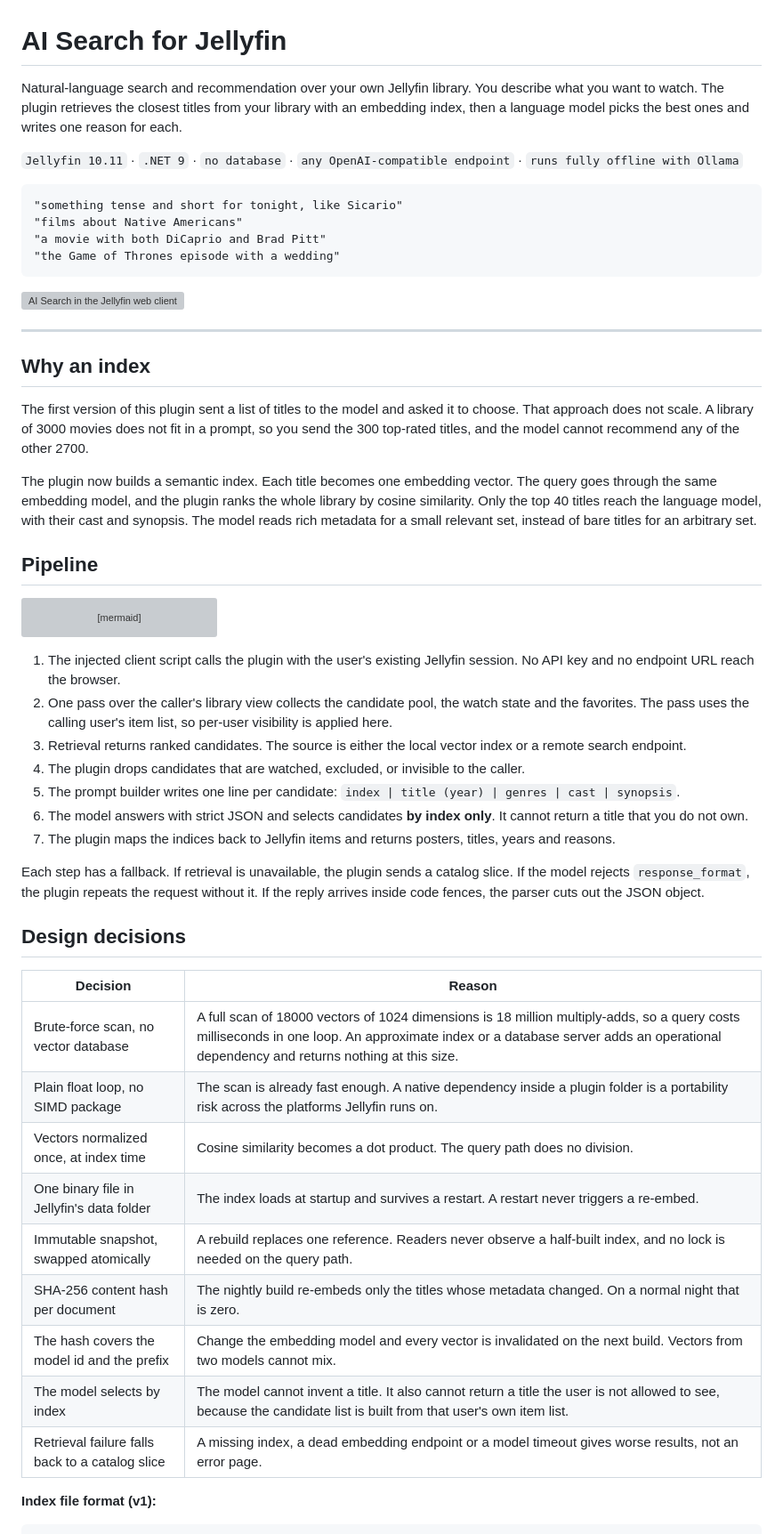
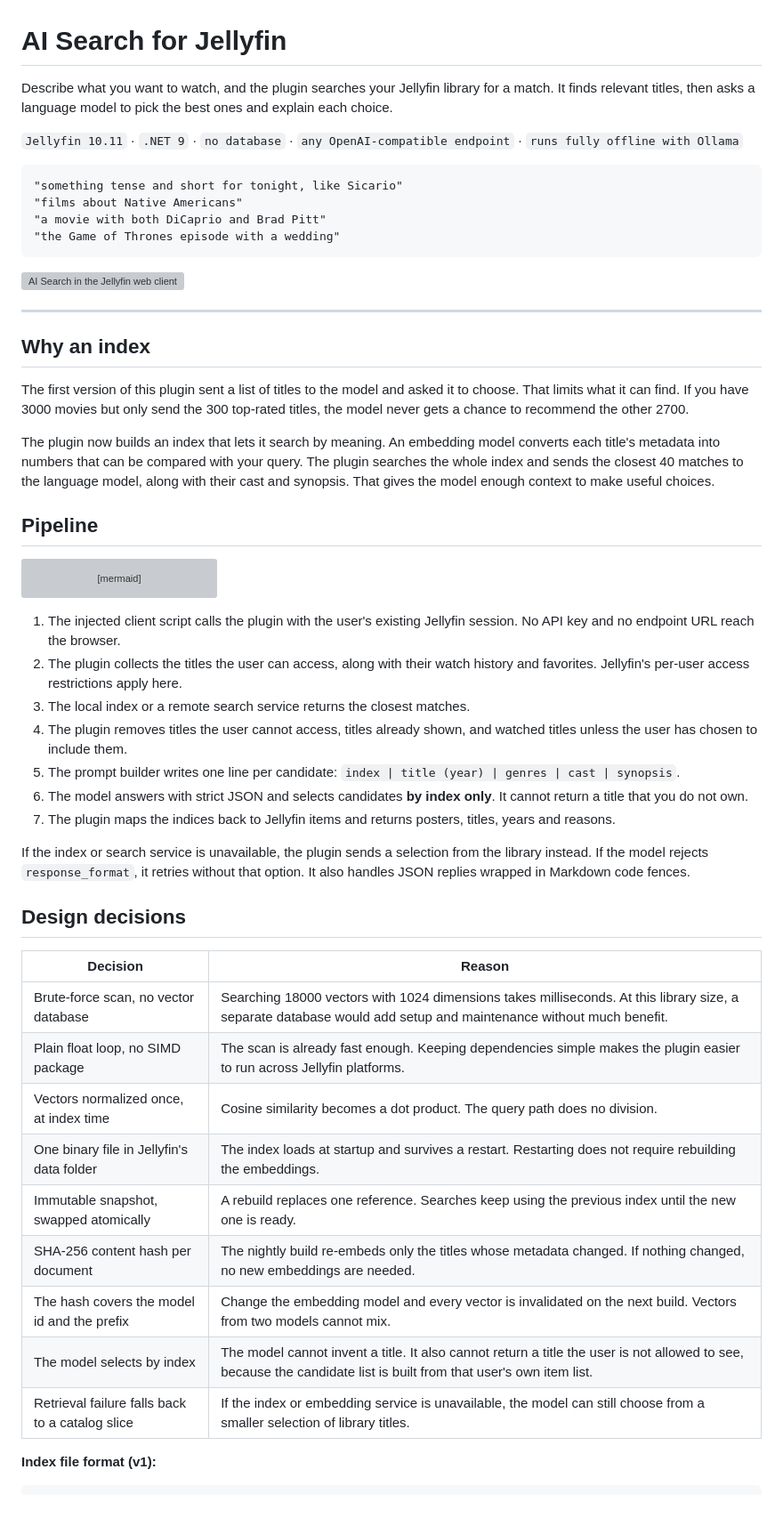
Before and after one commit to Franciskid/jellyfin-plugin-ai-search, a Markdown page: README.md, the part around one of its changes. Shown at 89% size. GitHub-like rendering; blank space fills up the shorter version; grey boxes are pictures that could not be loaded.

Commit message:
Make README wording clearer and more natural

```diff
--- a/README.md
+++ b/README.md
@@ -1,8 +1,7 @@
 # AI Search for Jellyfin
 
-Natural-language search and recommendation over your own Jellyfin library. You describe what you
-want to watch. The plugin retrieves the closest titles from your library with an embedding index,
-then a language model picks the best ones and writes one reason for each.
+Describe what you want to watch, and the plugin searches your Jellyfin library for a match.
+It finds relevant titles, then asks a language model to pick the best ones and explain each choice.
 
 `Jellyfin 10.11` · `.NET 9` · `no database` · `any OpenAI-compatible endpoint` · `runs fully offline with Ollama`
 
@@ -20,13 +19,13 @@ then a language model picks the best ones and writes one reason for each.
 ## Why an index
 
 The first version of this plugin sent a list of titles to the model and asked it to choose. That
-approach does not scale. A library of 3000 movies does not fit in a prompt, so you send the 300
-top-rated titles, and the model cannot recommend any of the other 2700.
+limits what it can find. If you have 3000 movies but only send the 300 top-rated titles, the model
+never gets a chance to recommend the other 2700.
 
-The plugin now builds a semantic index. Each title becomes one embedding vector. The query goes
-through the same embedding model, and the plugin ranks the whole library by cosine similarity.
-Only the top 40 titles reach the language model, with their cast and synopsis. The model reads
-rich metadata for a small relevant set, instead of bare titles for an arbitrary set.
+The plugin now builds an index that lets it search by meaning. An embedding model converts each
+title's metadata into numbers that can be compared with your query. The plugin searches the whole
+index and sends the closest 40 matches to the language model, along with their cast and synopsis.
+That gives the model enough context to make useful choices.
 
 ## Pipeline
 
@@ -42,33 +41,33 @@ flowchart LR
 
 1. The injected client script calls the plugin with the user's existing Jellyfin session. No API
    key and no endpoint URL reach the browser.
-2. One pass over the caller's library view collects the candidate pool, the watch state and the
-   favorites. The pass uses the calling user's item list, so per-user visibility is applied here.
-3. Retrieval returns ranked candidates. The source is either the local vector index or a remote
-   search endpoint.
-4. The plugin drops candidates that are watched, excluded, or invisible to the caller.
+2. The plugin collects the titles the user can access, along with their watch history and
+   favorites. Jellyfin's per-user access restrictions apply here.
+3. The local index or a remote search service returns the closest matches.
+4. The plugin removes titles the user cannot access, titles already shown, and watched titles
+   unless the user has chosen to include them.
 5. The prompt builder writes one line per candidate: `index | title (year) | genres | cast | synopsis`.
 6. The model answers with strict JSON and selects candidates **by index only**. It cannot return a
    title that you do not own.
 7. The plugin maps the indices back to Jellyfin items and returns posters, titles, years and reasons.
 
-Each step has a fallback. If retrieval is unavailable, the plugin sends a catalog slice. If the
-model rejects `response_format`, the plugin repeats the request without it. If the reply arrives
-inside code fences, the parser cuts out the JSON object.
+If the index or search service is unavailable, the plugin sends a selection from the library
+instead. If the model rejects `response_format`, it retries without that option. It also handles
+JSON replies wrapped in Markdown code fences.
 
 ## Design decisions
 
 | Decision | Reason |
 |---|---|
-| Brute-force scan, no vector database | A full scan of 18000 vectors of 1024 dimensions is 18 million multiply-adds, so a query costs milliseconds in one loop. An approximate index or a database server adds an operational dependency and returns nothing at this size. |
-| Plain float loop, no SIMD package | The scan is already fast enough. A native dependency inside a plugin folder is a portability risk across the platforms Jellyfin runs on. |
+| Brute-force scan, no vector database | Searching 18000 vectors with 1024 dimensions takes milliseconds. At this library size, a separate database would add setup and maintenance without much benefit. |
+| Plain float loop, no SIMD package | The scan is already fast enough. Keeping dependencies simple makes the plugin easier to run across Jellyfin platforms. |
 | Vectors normalized once, at index time | Cosine similarity becomes a dot product. The query path does no division. |
-| One binary file in Jellyfin's data folder | The index loads at startup and survives a restart. A restart never triggers a re-embed. |
-| Immutable snapshot, swapped atomically | A rebuild replaces one reference. Readers never observe a half-built index, and no lock is needed on the query path. |
-| SHA-256 content hash per document | The nightly build re-embeds only the titles whose metadata changed. On a normal night that is zero. |
+| One binary file in Jellyfin's data folder | The index loads at startup and survives a restart. Restarting does not require rebuilding the embeddings. |
+| Immutable snapshot, swapped atomically | A rebuild replaces one reference. Searches keep using the previous index until the new one is ready. |
+| SHA-256 content hash per document | The nightly build re-embeds only the titles whose metadata changed. If nothing changed, no new embeddings are needed. |
 | The hash covers the model id and the prefix | Change the embedding model and every vector is invalidated on the next build. Vectors from two models cannot mix. |
 | The model selects by index | The model cannot invent a title. It also cannot return a title the user is not allowed to see, because the candidate list is built from that user's own item list. |
-| Retrieval failure falls back to a catalog slice | A missing index, a dead embedding endpoint or a model timeout gives worse results, not an error page. |
+| Retrieval failure falls back to a catalog slice | If the index or embedding service is unavailable, the model can still choose from a smaller selection of library titles. |
 
 **Index file format (v1):**
 
```
Also changed, not shown: other parts of README.md (+34 -30 lines).
